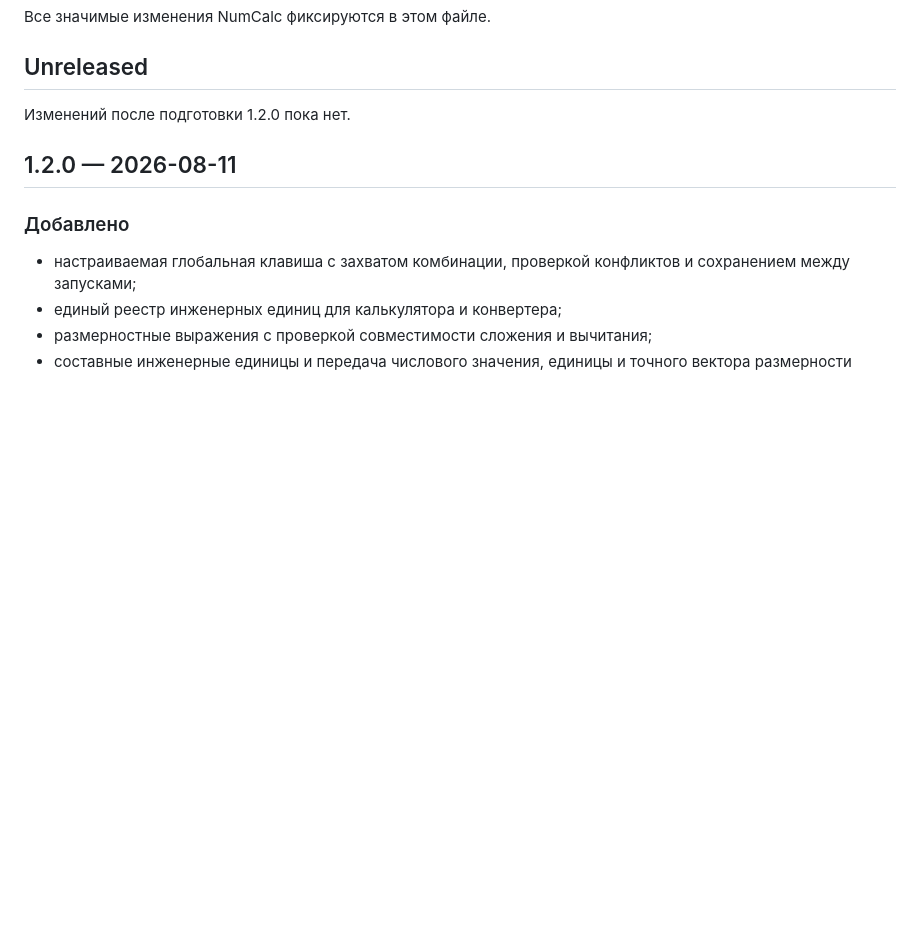
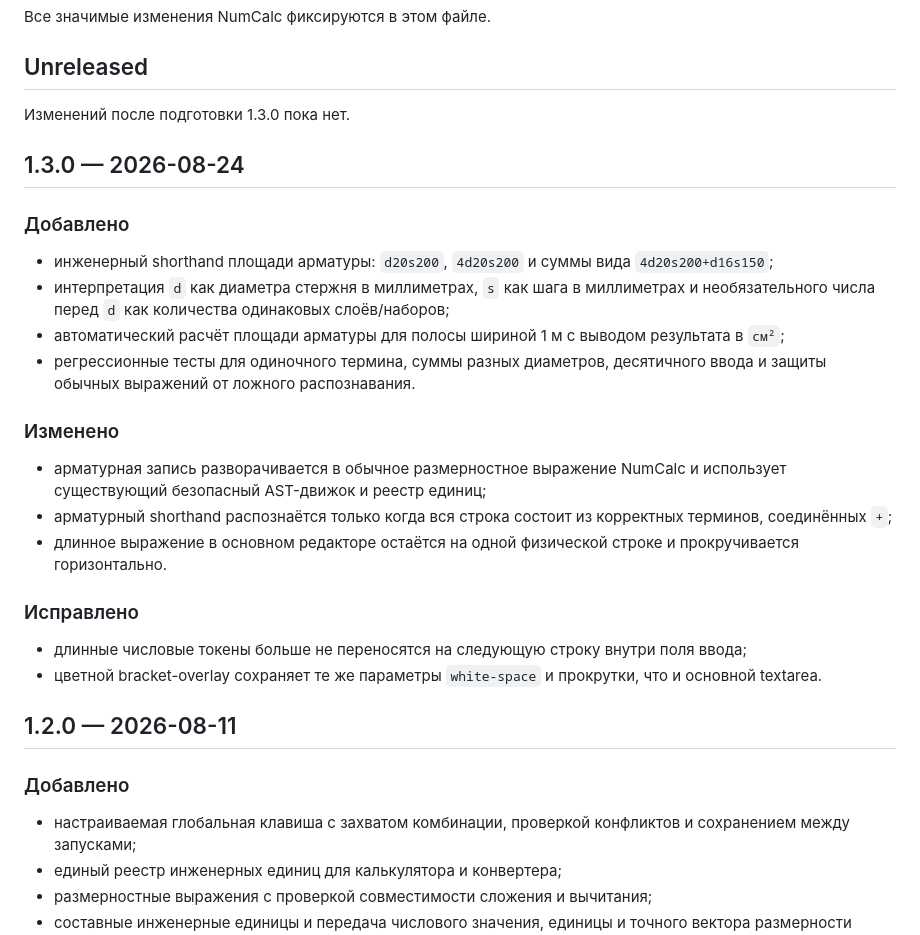
Before and after one commit to Aev199/numlock-calculator, a Markdown page: CHANGELOG.md, the part around the change. Drawn GitHub-style; blank space fills up the shorter version.

Commit message:
Add NumCalc 1.3.0 changelog

```diff
--- a/CHANGELOG.md
+++ b/CHANGELOG.md
@@ -4,7 +4,27 @@
 
 ## Unreleased
 
-Изменений после подготовки 1.2.0 пока нет.
+Изменений после подготовки 1.3.0 пока нет.
+
+## 1.3.0 — 2026-08-24
+
+### Добавлено
+
+- инженерный shorthand площади арматуры: `d20s200`, `4d20s200` и суммы вида `4d20s200+d16s150`;
+- интерпретация `d` как диаметра стержня в миллиметрах, `s` как шага в миллиметрах и необязательного числа перед `d` как количества одинаковых слоёв/наборов;
+- автоматический расчёт площади арматуры для полосы шириной 1 м с выводом результата в `см²`;
+- регрессионные тесты для одиночного термина, суммы разных диаметров, десятичного ввода и защиты обычных выражений от ложного распознавания.
+
+### Изменено
+
+- арматурная запись разворачивается в обычное размерностное выражение NumCalc и использует существующий безопасный AST-движок и реестр единиц;
+- арматурный shorthand распознаётся только когда вся строка состоит из корректных терминов, соединённых `+`;
+- длинное выражение в основном редакторе остаётся на одной физической строке и прокручивается горизонтально.
+
+### Исправлено
+
+- длинные числовые токены больше не переносятся на следующую строку внутри поля ввода;
+- цветной bracket-overlay сохраняет те же параметры `white-space` и прокрутки, что и основной textarea.
 
 ## 1.2.0 — 2026-08-11
 
```
